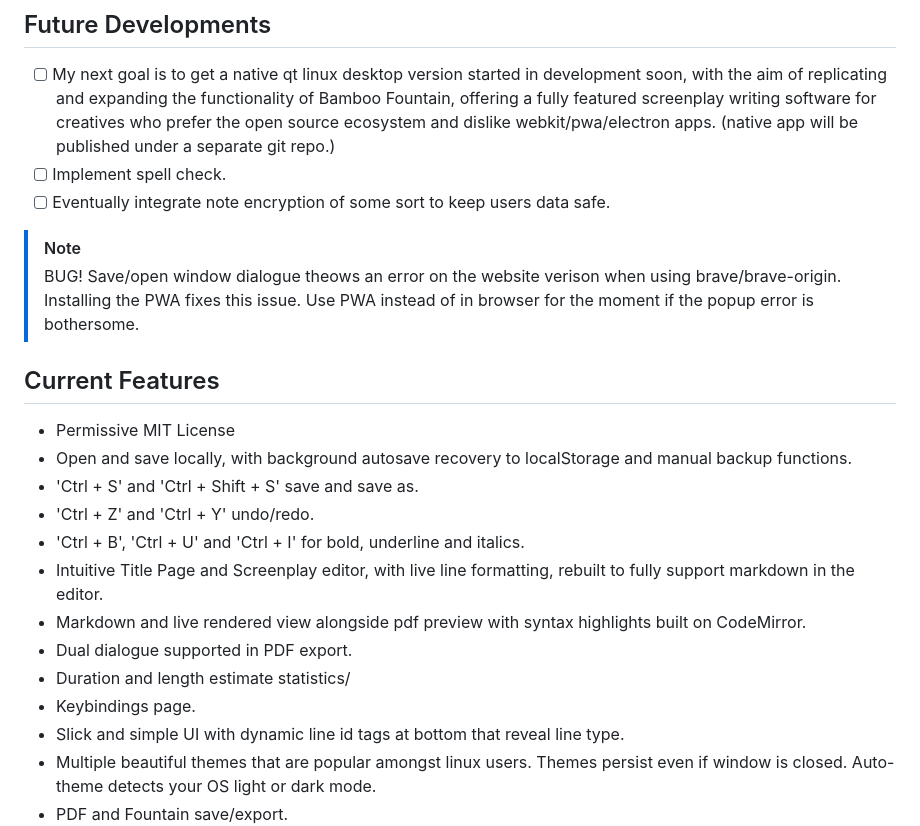
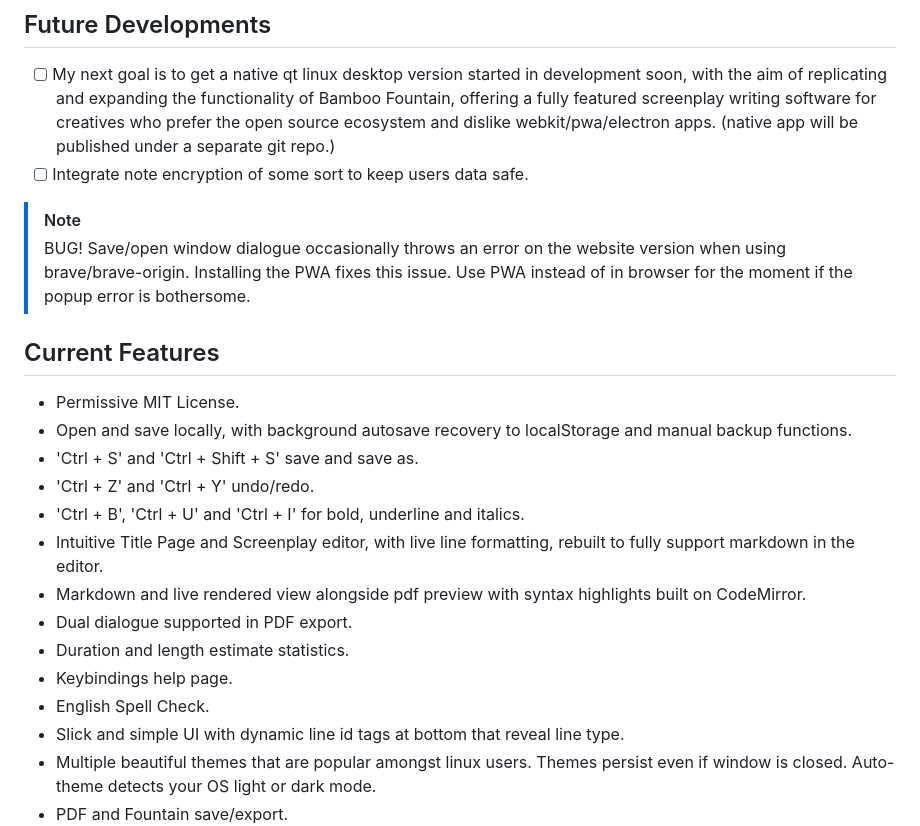
Before and after one commit to ronin-on-linux/bamboo-fountain-web, a Markdown page: README.md, the part around the change. Rendered like a GitHub page.

Commit message:
Revise README for clarity and fix typos
Updated future developments and current features sections for clarity and fixed typos.

```diff
--- a/README.md
+++ b/README.md
@@ -7,15 +7,14 @@ bamboo-fountain-web provides a writing experience that is pleasantly simple, all
 
 ## Future Developments
 - [ ] My next goal is to get a native qt linux desktop version started in development soon, with the aim of replicating and expanding the functionality of Bamboo Fountain, offering a fully featured screenplay writing software for creatives who prefer the open source ecosystem and dislike webkit/pwa/electron apps. (native app will be published under a separate git repo.)
-- [ ] Implement spell check.
-- [ ] Eventually integrate note encryption of some sort to keep users data safe.
+- [ ] Integrate note encryption of some sort to keep users data safe.
 
 > [!NOTE]
-> BUG! Save/open window dialogue theows an error on the website verison when using brave/brave-origin. Installing the PWA fixes this issue. Use PWA instead of in browser for the moment if the popup error is bothersome.
+> BUG! Save/open window dialogue occasionally throws an error on the website version when using brave/brave-origin. Installing the PWA fixes this issue. Use PWA instead of in browser for the moment if the popup error is bothersome.
 
 
 ## Current Features
-- Permissive MIT License
+- Permissive MIT License.
 - Open and save locally, with background autosave recovery to localStorage and manual backup functions.
 - 'Ctrl + S' and 'Ctrl + Shift + S' save and save as.
 - 'Ctrl + Z' and 'Ctrl + Y' undo/redo.
@@ -23,8 +22,9 @@ bamboo-fountain-web provides a writing experience that is pleasantly simple, all
 - Intuitive Title Page and Screenplay editor, with live line formatting, rebuilt to fully support markdown in the editor.
 - Markdown and live rendered view alongside pdf preview with syntax highlights built on CodeMirror.
 - Dual dialogue supported in PDF export.
-- Duration and length estimate statistics/
-- Keybindings page.
+- Duration and length estimate statistics.
+- Keybindings help page.
+- English Spell Check.
 - Slick and simple UI with dynamic line id tags at bottom that reveal line type.
 - Multiple beautiful themes that are popular amongst linux users. Themes persist even if window is closed. Auto-theme detects your OS light or dark mode.
 - PDF and Fountain save/export.
```
